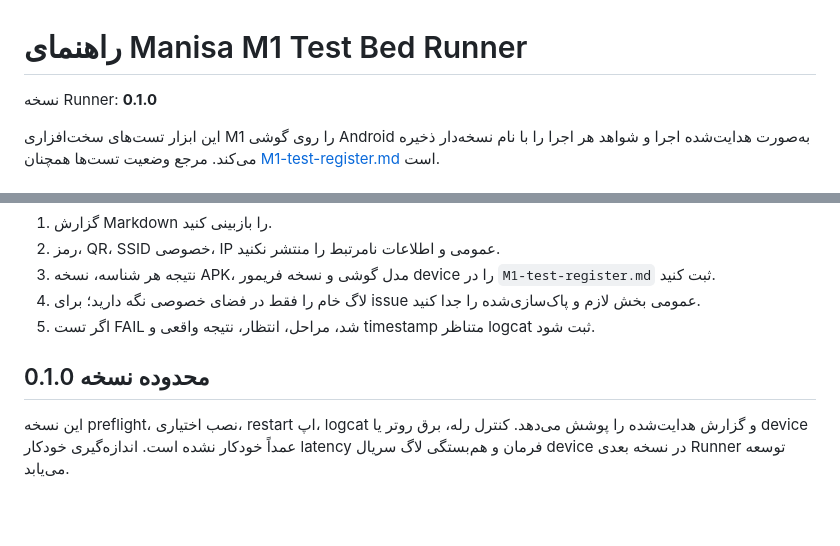
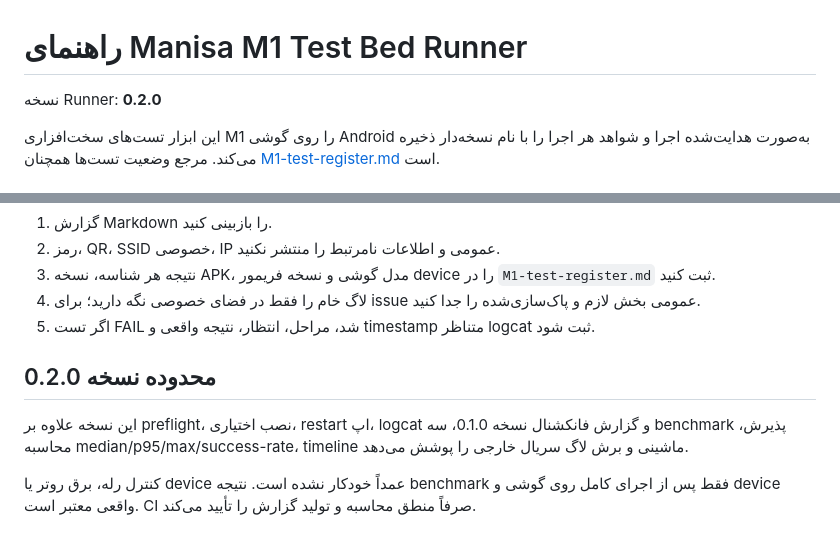
Before and after one commit to PoryaNoorzadeh/Manisa-app, a Markdown page: docs/testing/M1-testbed-runner.md, 2 parts joined by grey strips. Rendered like a GitHub page; blank space fills up the shorter version.

```diff
--- a/docs/testing/M1-testbed-runner.md
+++ b/docs/testing/M1-testbed-runner.md
@@ -1,6 +1,6 @@
 # راهنمای Manisa M1 Test Bed Runner
 
-نسخه Runner: **0.1.0**
+نسخه Runner: **0.2.0**
 
 این ابزار تست‌های سخت‌افزاری M1 را روی گوشی Android به‌صورت هدایت‌شده اجرا و شواهد هر اجرا را با نام نسخه‌دار ذخیره می‌کند. مرجع وضعیت تست‌ها همچنان [M1-test-register.md](M1-test-register.md) است.
 
@@ -125,6 +171,8 @@ Metadata شامل نسخه Runner، نام و SHA-256 APK، شناسهٔ هش‌
 4. لاگ خام را فقط در فضای خصوصی نگه دارید؛ برای issue عمومی بخش لازم و پاک‌سازی‌شده را جدا کنید.
 5. اگر تست FAIL شد، مراحل، انتظار، نتیجه واقعی و timestamp متناظر logcat ثبت شود.
 
-## محدوده نسخه 0.1.0
+## محدوده نسخه 0.2.0
 
-این نسخه preflight، نصب اختیاری، restart اپ، logcat و گزارش هدایت‌شده را پوشش می‌دهد. کنترل رله، برق روتر یا device عمداً خودکار نشده است. اندازه‌گیری خودکار latency فرمان و هم‌بستگی لاگ سریال device در نسخه بعدی Runner توسعه می‌یابد.
+این نسخه علاوه بر preflight، نصب اختیاری، restart اپ، logcat و گزارش فانکشنال نسخه 0.1.0، سه benchmark پذیرش، محاسبه median/p95/max/success-rate، timeline ماشینی و برش لاگ سریال خارجی را پوشش می‌دهد.
+
+کنترل رله، برق روتر یا device عمداً خودکار نشده است. نتیجه benchmark فقط پس از اجرای کامل روی گوشی و device واقعی معتبر است. CI صرفاً منطق محاسبه و تولید گزارش را تأیید می‌کند.
```
Also changed, not shown: other parts of docs/testing/M1-testbed-runner.md (+48 -2 lines).
